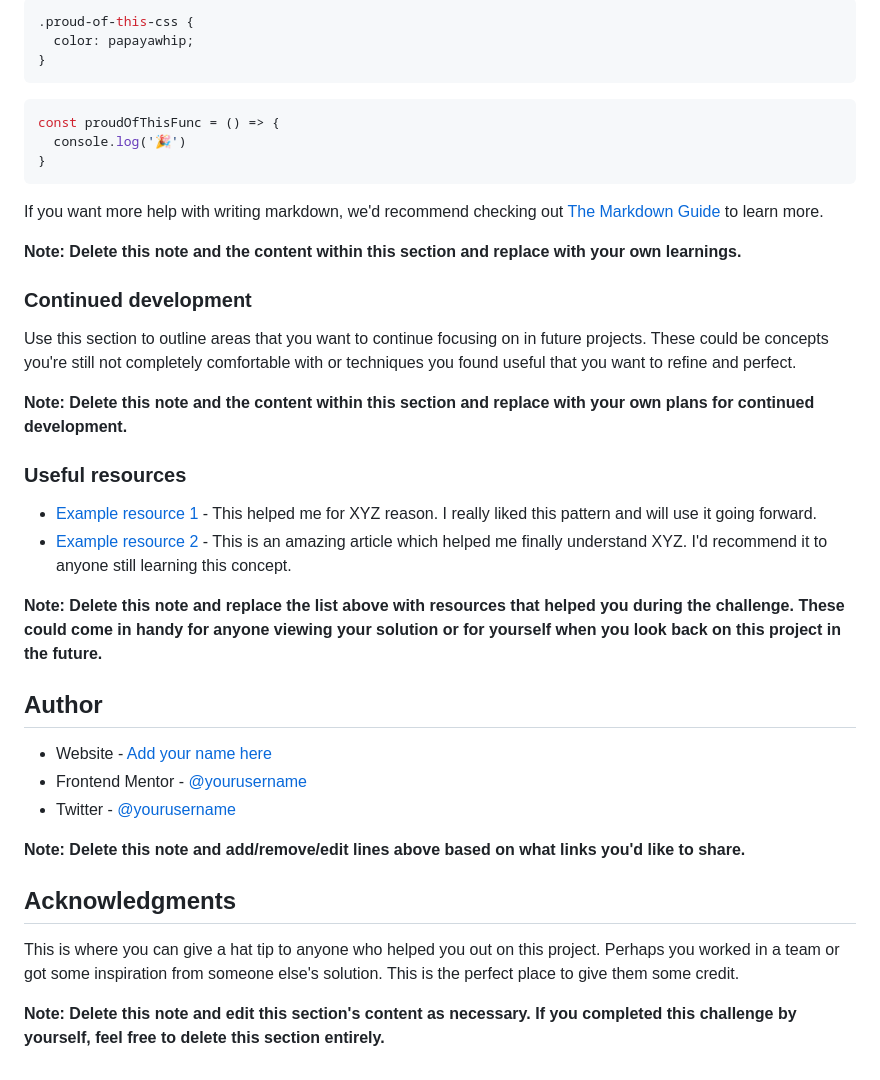
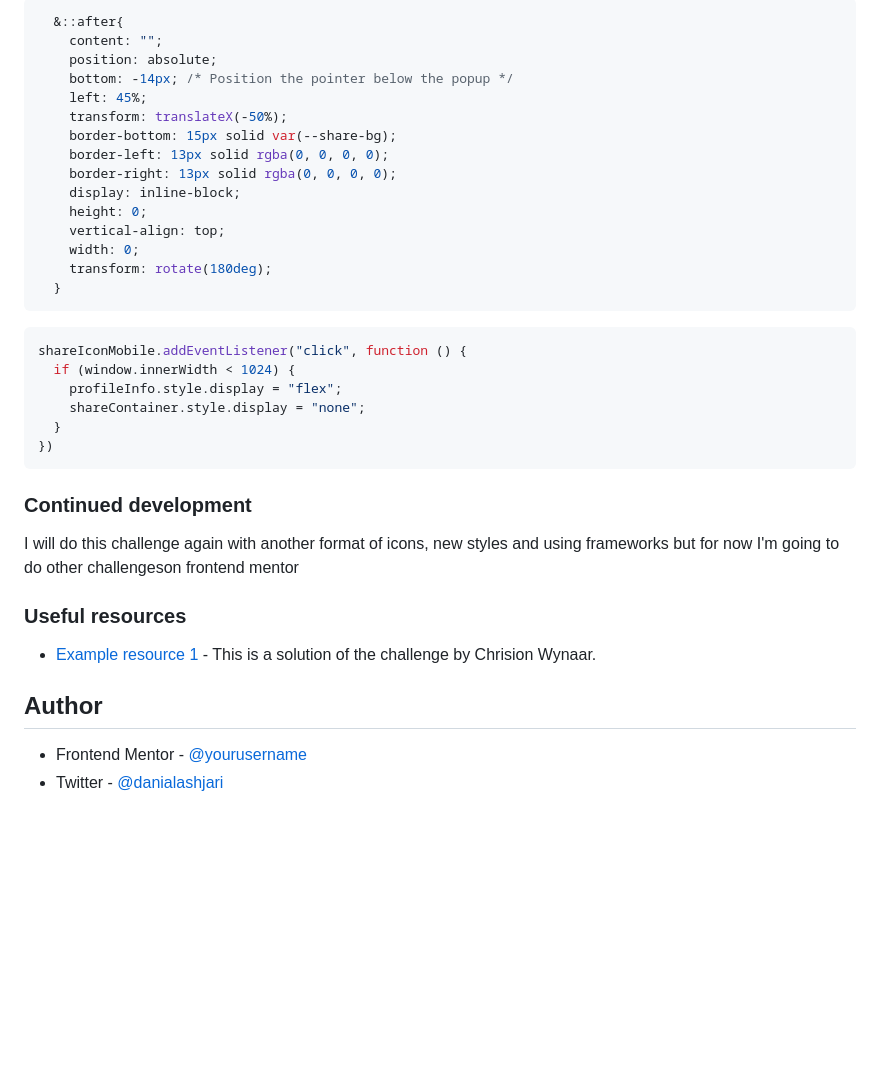
Before and after one commit to danielashjari/article-preview-component-master, a Markdown page: README-template.md, the part around the change printed below. Drawn GitHub-style; blank space fills up the shorter version.

````diff
--- a/README-template.md
+++ b/README-template.md
@@ -71,41 +51,39 @@ To see how you can add code snippets, see below:
 ```css
-.proud-of-this-css {
-  color: papayawhip;
-}
-```
-```js
-const proudOfThisFunc = () => {
-  console.log('🎉')
-}
+  &::after{
+    content: "";
+    position: absolute;
+    bottom: -14px; /* Position the pointer below the popup */
+    left: 45%;
+    transform: translateX(-50%);
+    border-bottom: 15px solid var(--share-bg);
+    border-left: 13px solid rgba(0, 0, 0, 0);
+    border-right: 13px solid rgba(0, 0, 0, 0);
+    display: inline-block;
+    height: 0;
+    vertical-align: top;
+    width: 0;
+    transform: rotate(180deg);
+  }
 ```
 
-If you want more help with writing markdown, we'd recommend checking out [The Markdown Guide](https://www.markdownguide.org/) to learn more.
-
-**Note: Delete this note and the content within this section and replace with your own learnings.**
+```js
+shareIconMobile.addEventListener("click", function () {
+  if (window.innerWidth < 1024) {
+    profileInfo.style.display = "flex";
+    shareContainer.style.display = "none";
+  }
+})
+```
 
 ### Continued development
 
-Use this section to outline areas that you want to continue focusing on in future projects. These could be concepts you're still not completely comfortable with or techniques you found useful that you want to refine and perfect.
-
-**Note: Delete this note and the content within this section and replace with your own plans for continued development.**
+I will do this challenge again with another format of icons, new styles and using frameworks but for now I'm going to do other challengeson frontend mentor
 
 ### Useful resources
 
-- [Example resource 1](https://www.example.com) - This helped me for XYZ reason. I really liked this pattern and will use it going forward.
-- [Example resource 2](https://www.example.com) - This is an amazing article which helped me finally understand XYZ. I'd recommend it to anyone still learning this concept.
-
-**Note: Delete this note and replace the list above with resources that helped you during the challenge. These could come in handy for anyone viewing your solution or for yourself when you look back on this project in the future.**
+- [Example resource 1](https://github.com/Clipzorama/Article-Preview-Component) - This is a solution of the challenge by Chrision Wynaar.
 
 ## Author
 
-- Website - [Add your name here](https://www.your-site.com)
 - Frontend Mentor - [@yourusername](https://www.frontendmentor.io/profile/yourusername)
-- Twitter - [@yourusername](https://www.twitter.com/yourusername)
-
-**Note: Delete this note and add/remove/edit lines above based on what links you'd like to share.**
-
-## Acknowledgments
-
-This is where you can give a hat tip to anyone who helped you out on this project. Perhaps you worked in a team or got some inspiration from someone else's solution. This is the perfect place to give them some credit.
-
-**Note: Delete this note and edit this section's content as necessary. If you completed this challenge by yourself, feel free to delete this section entirely.**
+- Twitter - [@danialashjari](https://www.twitter.com/danialashjari)
````
Also changed, not shown: other parts of README-template.md (+6 -26 lines), images/Screenshot_desktop.jpeg (added), images/Screenshot_mobile.jpeg (added).
